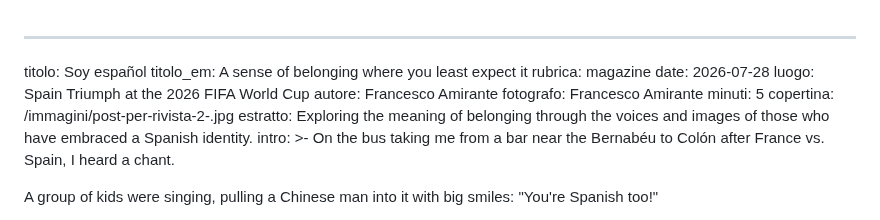
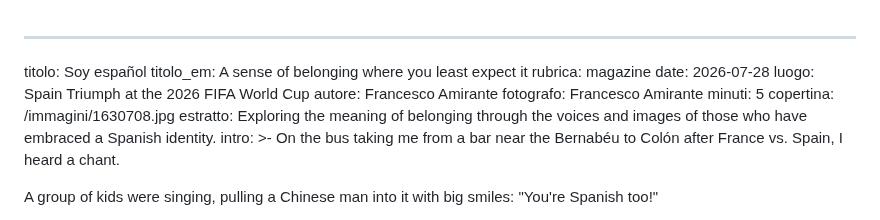
Before and after one commit to fraamira/amira-magazine, a Markdown page: _articoli/soy-español.md, the part around the change. GitHub-like rendering.

Commit message:
Update Articolo “soy-español”

```diff
--- a/_articoli/soy-español.md
+++ b/_articoli/soy-español.md
@@ -7,7 +7,7 @@ luogo: Spain Triumph at the 2026 FIFA World Cup
 autore: Francesco Amirante
 fotografo: Francesco Amirante
 minuti: 5
-copertina: /immagini/post-per-rivista-2-.jpg
+copertina: /immagini/1630708.jpg
 estratto: Exploring the meaning of belonging through the voices and images of
   those who have embraced a Spanish identity.
 intro: >-
```
